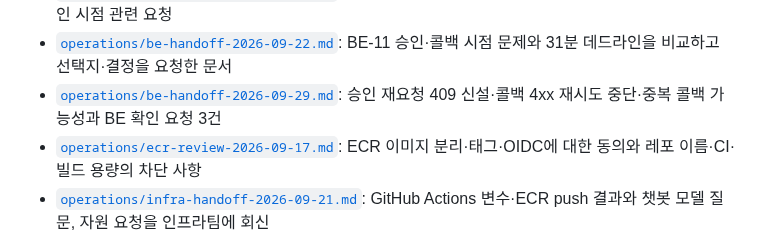
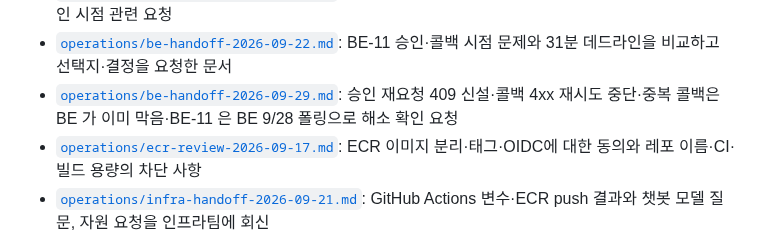
Before and after one commit to sigjm/page-generation, a Markdown page: docs/README.md, the part around the change. GitHub-like rendering.

```diff
--- a/docs/README.md
+++ b/docs/README.md
@@ -33,7 +33,7 @@
 - [`operations/be-handoff-2026-09-18b.md`](operations/be-handoff-2026-09-18b.md): status_url 응답 스키마·콜백 경로·데드라인 스케줄러에 대한 BE 전달 회신
 - [`operations/be-handoff-2026-09-21.md`](operations/be-handoff-2026-09-21.md): BE 경유 첫 연동에서 통과한 구간과 S3 설정·오류 응답·승인 시점 관련 요청
 - [`operations/be-handoff-2026-09-22.md`](operations/be-handoff-2026-09-22.md): BE-11 승인·콜백 시점 문제와 31분 데드라인을 비교하고 선택지·결정을 요청한 문서
-- [`operations/be-handoff-2026-09-29.md`](operations/be-handoff-2026-09-29.md): 승인 재요청 409 신설·콜백 4xx 재시도 중단·중복 콜백 가능성과 BE 확인 요청 3건
+- [`operations/be-handoff-2026-09-29.md`](operations/be-handoff-2026-09-29.md): 승인 재요청 409 신설·콜백 4xx 재시도 중단·중복 콜백은 BE 가 이미 막음·BE-11 은 BE 9/28 폴링으로 해소 확인 요청
 - [`operations/ecr-review-2026-09-17.md`](operations/ecr-review-2026-09-17.md): ECR 이미지 분리·태그·OIDC에 대한 동의와 레포 이름·CI·빌드 용량의 차단 사항
 - [`operations/infra-handoff-2026-09-21.md`](operations/infra-handoff-2026-09-21.md): GitHub Actions 변수·ECR push 결과와 챗봇 모델 질문, 자원 요청을 인프라팀에 회신
 - [`operations/infra-handoff-2026-09-22.md`](operations/infra-handoff-2026-09-22.md): CodeBuild·ECR 이름 변경·모델 S3 준비·GPU 검증의 적용 결과와 IAM 차단 보고
```
Also changed, not shown: docs/operations/be-handoff-2026-09-29.md (+87 -31 lines).
